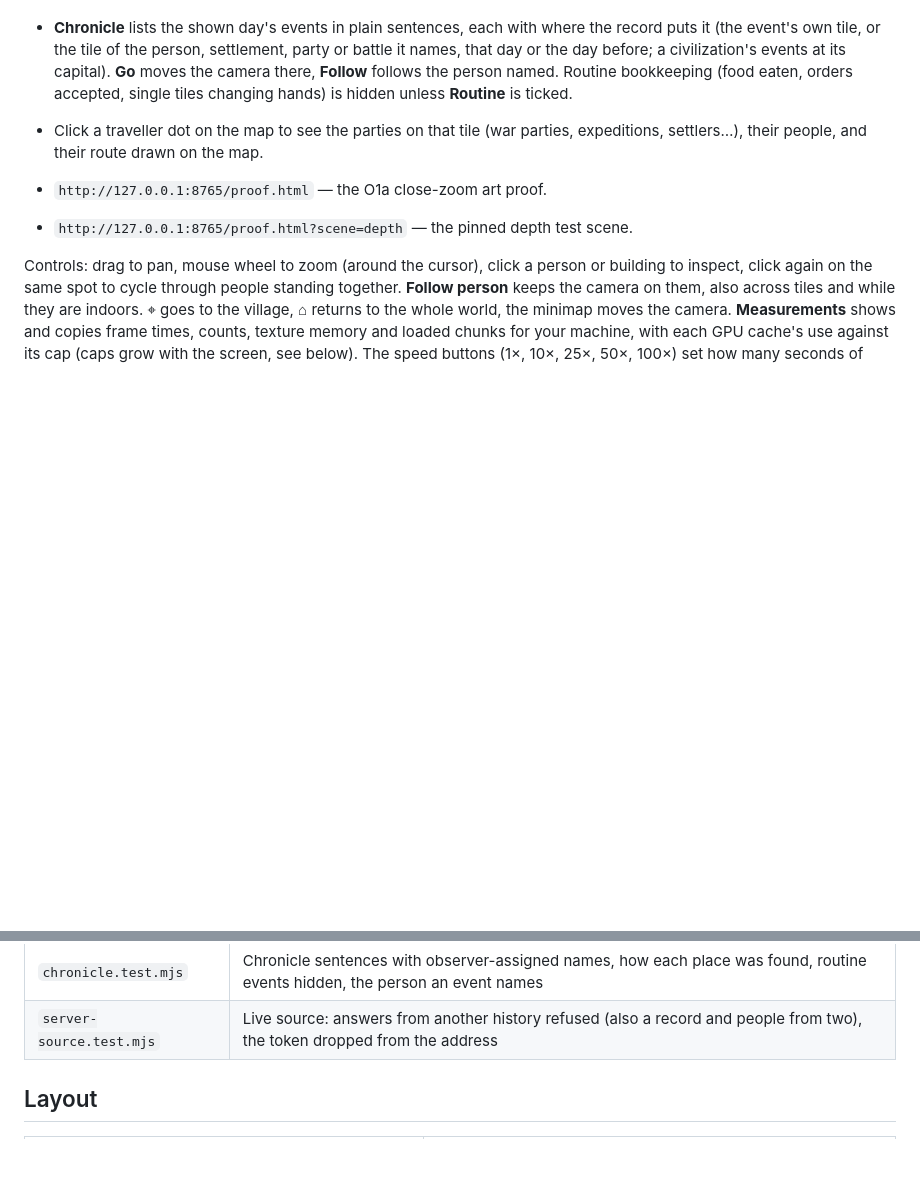
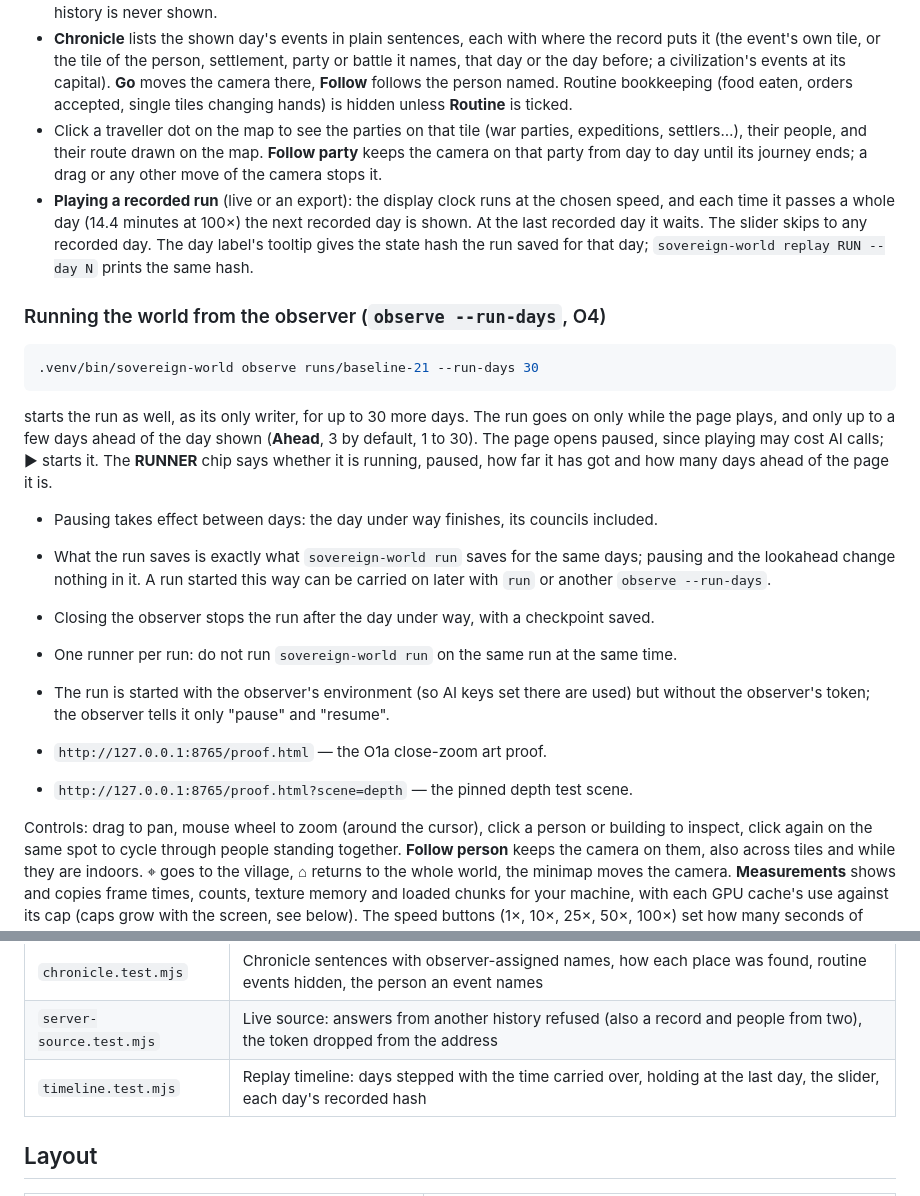
Before and after one commit to reypamado-svg/ai-world, a Markdown page: observer/README.md, 2 parts joined by grey strips. Rendered like a GitHub page; blank space fills up the shorter version.

Commit message:
O4 C5: docs, running the world from the observer and O4 as built
- observer/README.md: 'Running the world from the observer (observe
  --run-days)', playing a recorded run, following a party, the timeline
  test.
- Phase-4 doc: 'O4 as built' (runner, gate, recorded hash, timeline,
  following a party, tests, what was found about format-1 gzip, defaults,
  what is known); the access-boundary line now says pause, resume and
  lookahead, with speed a presentation clock.

Co-Authored-By: Claude Opus 5.5 <noreply@anthropic.com>
Claude-Session: https://claude.ai/code/session_01Ly2dh5ntwLPq4PRPqPEUKa

````diff
--- a/observer/README.md
+++ b/observer/README.md
@@ -128,7 +128,35 @@ runs/baseline-21 --days 30`): new days appear within about two seconds.
   (food eaten, orders accepted, single tiles changing hands) is hidden unless **Routine**
   is ticked.
 - Click a traveller dot on the map to see the parties on that tile (war parties,
-  expeditions, settlers…), their people, and their route drawn on the map.
+  expeditions, settlers…), their people, and their route drawn on the map. **Follow
+  party** keeps the camera on that party from day to day until its journey ends; a drag or
+  any other move of the camera stops it.
+- **Playing a recorded run** (live or an export): the display clock runs at the chosen speed,
+  and each time it passes a whole day (14.4 minutes at 100×) the next recorded day is shown.
+  At the last recorded day it waits. The slider skips to any recorded day. The day label's
+  tooltip gives the state hash the run saved for that day; `sovereign-world replay RUN
+--day N` prints the same hash.
+
+### Running the world from the observer (`observe --run-days`, O4)
+
+```sh
+.venv/bin/sovereign-world observe runs/baseline-21 --run-days 30
+```
+
+starts the run as well, as its only writer, for up to 30 more days. The run goes on only
+while the page plays, and only up to a few days ahead of the day shown (**Ahead**, 3 by
+default, 1 to 30). The page opens paused, since playing may cost AI calls; ▶ starts it.
+The **RUNNER** chip says whether it is running, paused, how far it has got and how many
+days ahead of the page it is.
+
+- Pausing takes effect between days: the day under way finishes, its councils included.
+- What the run saves is exactly what `sovereign-world run` saves for the same days; pausing
+  and the lookahead change nothing in it. A run started this way can be carried on later
+  with `run` or another `observe --run-days`.
+- Closing the observer stops the run after the day under way, with a checkpoint saved.
+- One runner per run: do not run `sovereign-world run` on the same run at the same time.
+- The run is started with the observer's environment (so AI keys set there are used) but
+  without the observer's token; the observer tells it only "pause" and "resume".
 
 - `http://127.0.0.1:8765/proof.html` — the O1a close-zoom art proof.
 - `http://127.0.0.1:8765/proof.html?scene=depth` — the pinned depth test scene.
@@ -230,6 +258,7 @@ node tests/capture-geography.mjs captures              # terrain stills: world,
 | `server.test.mjs`          | Live server: wrong token, newest day, Follow latest, later day in 5 s, run unchanged, Go/Follow, travellers, cut-back restart                                     |
 | `chronicle.test.mjs`       | Chronicle sentences with observer-assigned names, how each place was found, routine events hidden, the person an event names                                      |
 | `server-source.test.mjs`   | Live source: answers from another history refused (also a record and people from two), the token dropped from the address                                         |
+| `timeline.test.mjs`        | Replay timeline: days stepped with the time carried over, holding at the last day, the slider, each day's recorded hash                                           |
 
 ## Layout
 
````
Also changed, not shown: 1 other file.
